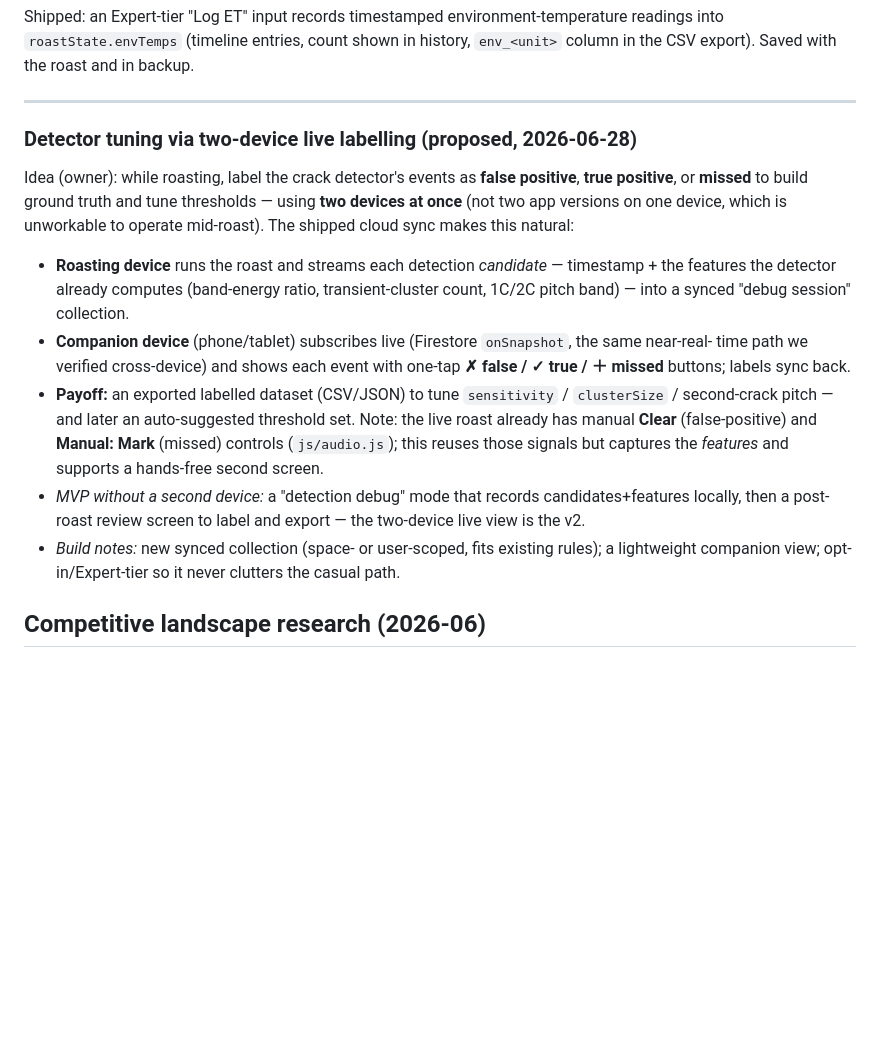
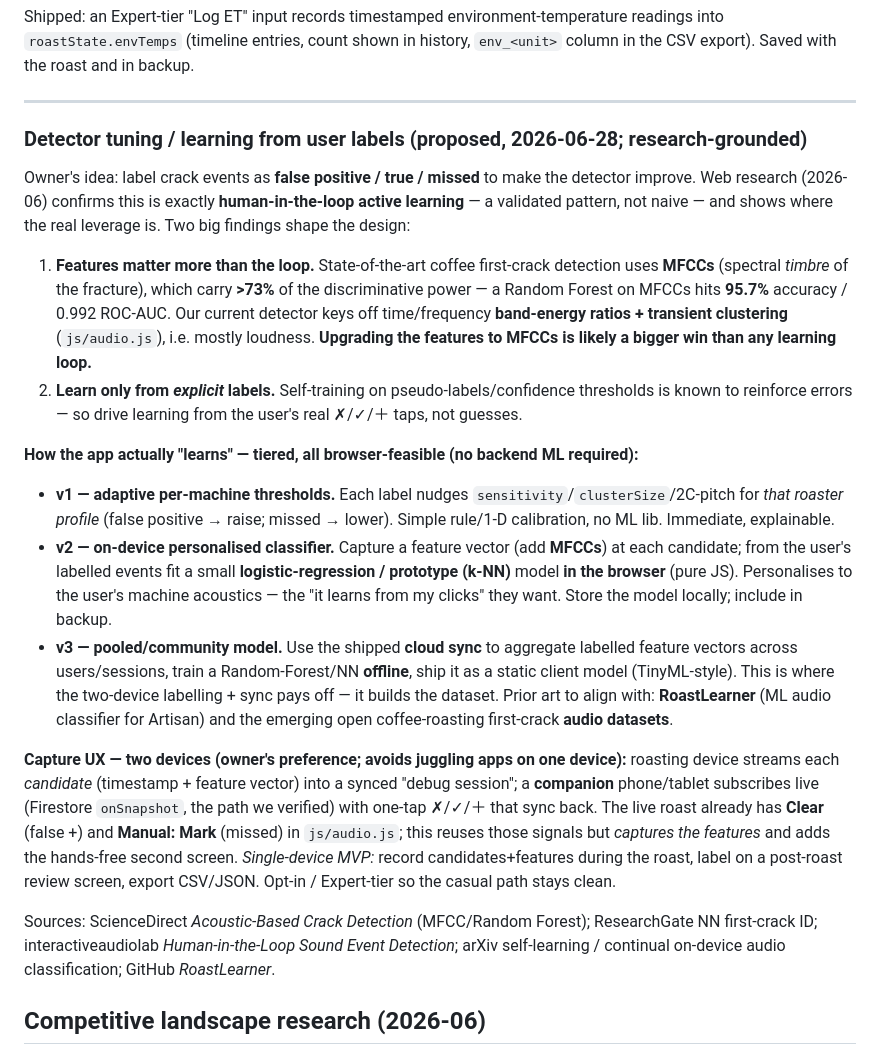
Before and after one commit to lxtom123GH/GI-bravo, a Markdown page: FUTURE_FEATURES.md, the part around the change. GitHub-like rendering; blank space fills up the shorter version.

Commit message:
FUTURE_FEATURES: research-ground the detector-learning idea
Web research on acoustic first-crack detection + human-in-the-loop learning:
- Features beat the loop: MFCCs carry >73% of discriminative power (RF 95.7%);
  our detector uses band-energy/loudness — upgrading features is the bigger win.
- Learn only from explicit user labels (pseudo-labels reinforce errors).
- Tiered, browser-feasible plan: v1 adaptive per-machine thresholds → v2
  on-device personal classifier (logistic/k-NN on MFCCs) → v3 pooled/community
  model via the cloud sync. Prior art: RoastLearner + open roasting datasets.

Co-Authored-By: Claude Opus 4.8 <noreply@anthropic.com>
Claude-Session: https://claude.ai/code/session_01QbhYzGKvpmTxnfChJfzvwA

```diff
--- a/FUTURE_FEATURES.md
+++ b/FUTURE_FEATURES.md
@@ -125,25 +125,44 @@ Shipped: an Expert-tier "Log ET" input records timestamped environment-temperatu
 
 ---
 
-### Detector tuning via two-device live labelling (proposed, 2026-06-28)
-Idea (owner): while roasting, label the crack detector's events as **false positive**, **true
-positive**, or **missed** to build ground truth and tune thresholds — using **two devices at once**
-(not two app versions on one device, which is unworkable to operate mid-roast). The shipped cloud
-sync makes this natural:
-- **Roasting device** runs the roast and streams each detection *candidate* — timestamp + the
-  features the detector already computes (band-energy ratio, transient-cluster count, 1C/2C pitch
-  band) — into a synced "debug session" collection.
-- **Companion device** (phone/tablet) subscribes live (Firestore `onSnapshot`, the same near-real-
-  time path we verified cross-device) and shows each event with one-tap **✗ false / ✓ true /
-  ＋ missed** buttons; labels sync back.
-- **Payoff:** an exported labelled dataset (CSV/JSON) to tune `sensitivity` / `clusterSize` /
-  second-crack pitch — and later an auto-suggested threshold set. Note: the live roast already has
-  manual **Clear** (false-positive) and **Manual: Mark** (missed) controls (`js/audio.js`); this
-  reuses those signals but captures the *features* and supports a hands-free second screen.
-- *MVP without a second device:* a "detection debug" mode that records candidates+features locally,
-  then a post-roast review screen to label and export — the two-device live view is the v2.
-- *Build notes:* new synced collection (space- or user-scoped, fits existing rules); a lightweight
-  companion view; opt-in/Expert-tier so it never clutters the casual path.
+### Detector tuning / learning from user labels (proposed, 2026-06-28; research-grounded)
+Owner's idea: label crack events as **false positive / true / missed** to make the detector improve.
+Web research (2026-06) confirms this is exactly **human-in-the-loop active learning** — a validated
+pattern, not naive — and shows where the real leverage is. Two big findings shape the design:
+
+1. **Features matter more than the loop.** State-of-the-art coffee first-crack detection uses
+   **MFCCs** (spectral *timbre* of the fracture), which carry **>73%** of the discriminative power —
+   a Random Forest on MFCCs hits **95.7%** accuracy / 0.992 ROC-AUC. Our current detector keys off
+   time/frequency **band-energy ratios + transient clustering** (`js/audio.js`), i.e. mostly
+   loudness. **Upgrading the features to MFCCs is likely a bigger win than any learning loop.**
+2. **Learn only from *explicit* labels.** Self-training on pseudo-labels/confidence thresholds is
+   known to reinforce errors — so drive learning from the user's real ✗/✓/＋ taps, not guesses.
+
+**How the app actually "learns" — tiered, all browser-feasible (no backend ML required):**
+- **v1 — adaptive per-machine thresholds.** Each label nudges `sensitivity`/`clusterSize`/2C-pitch
+  for *that roaster profile* (false positive → raise; missed → lower). Simple rule/1-D calibration,
+  no ML lib. Immediate, explainable.
+- **v2 — on-device personalised classifier.** Capture a feature vector (add **MFCCs**) at each
+  candidate; from the user's labelled events fit a small **logistic-regression / prototype (k-NN)**
+  model **in the browser** (pure JS). Personalises to the user's machine acoustics — the "it learns
+  from my clicks" they want. Store the model locally; include in backup.
+- **v3 — pooled/community model.** Use the shipped **cloud sync** to aggregate labelled feature
+  vectors across users/sessions, train a Random-Forest/NN **offline**, ship it as a static client
+  model (TinyML-style). This is where the two-device labelling + sync pays off — it builds the
+  dataset. Prior art to align with: **RoastLearner** (ML audio classifier for Artisan) and the
+  emerging open coffee-roasting first-crack **audio datasets**.
+
+**Capture UX — two devices (owner's preference; avoids juggling apps on one device):** roasting
+device streams each *candidate* (timestamp + feature vector) into a synced "debug session"; a
+**companion** phone/tablet subscribes live (Firestore `onSnapshot`, the path we verified) with
+one-tap ✗/✓/＋ that sync back. The live roast already has **Clear** (false +) and **Manual: Mark**
+(missed) in `js/audio.js`; this reuses those signals but *captures the features* and adds the
+hands-free second screen. *Single-device MVP:* record candidates+features during the roast, label
+on a post-roast review screen, export CSV/JSON. Opt-in / Expert-tier so the casual path stays clean.
+
+Sources: ScienceDirect *Acoustic-Based Crack Detection* (MFCC/Random Forest); ResearchGate NN
+first-crack ID; interactiveaudiolab *Human-in-the-Loop Sound Event Detection*; arXiv self-learning /
+continual on-device audio classification; GitHub *RoastLearner*.
 
 ## Competitive landscape research (2026-06)
 
```
